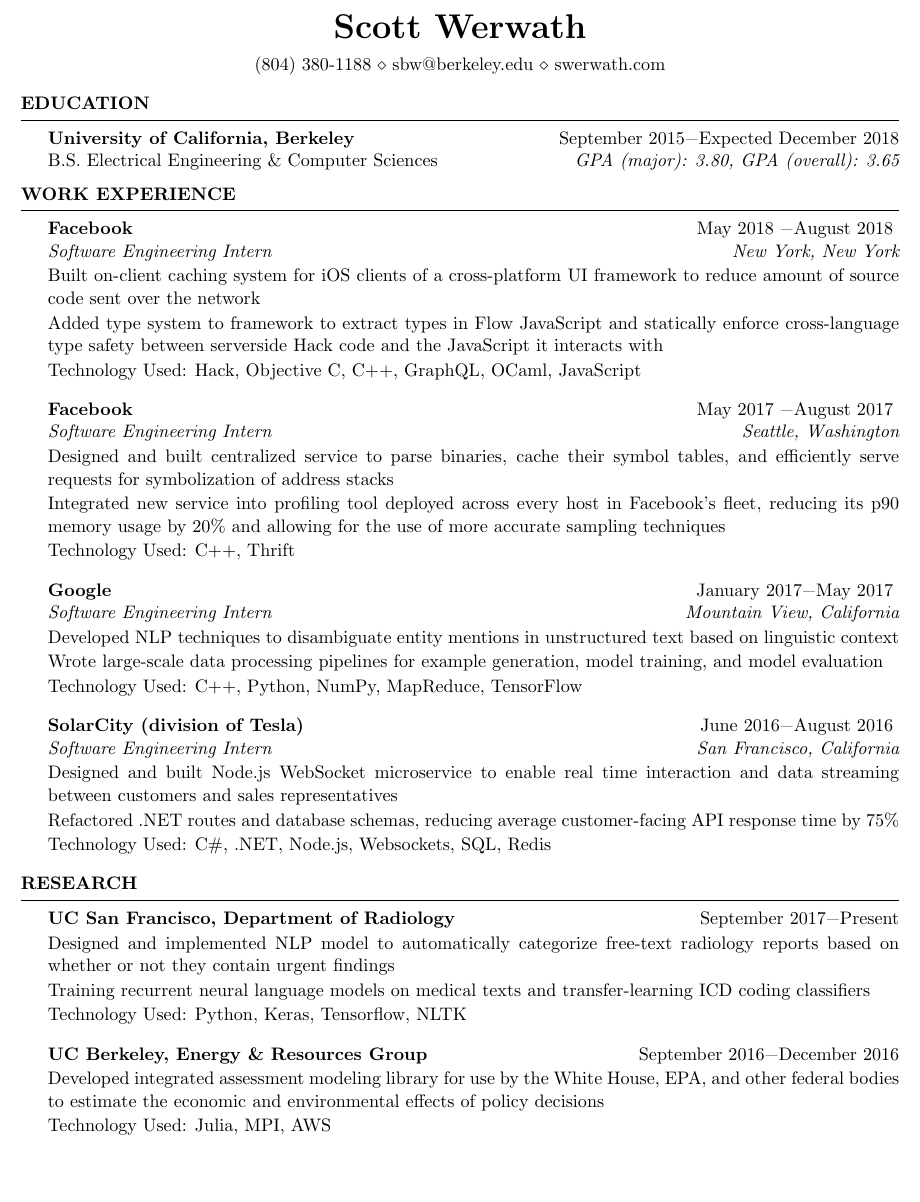
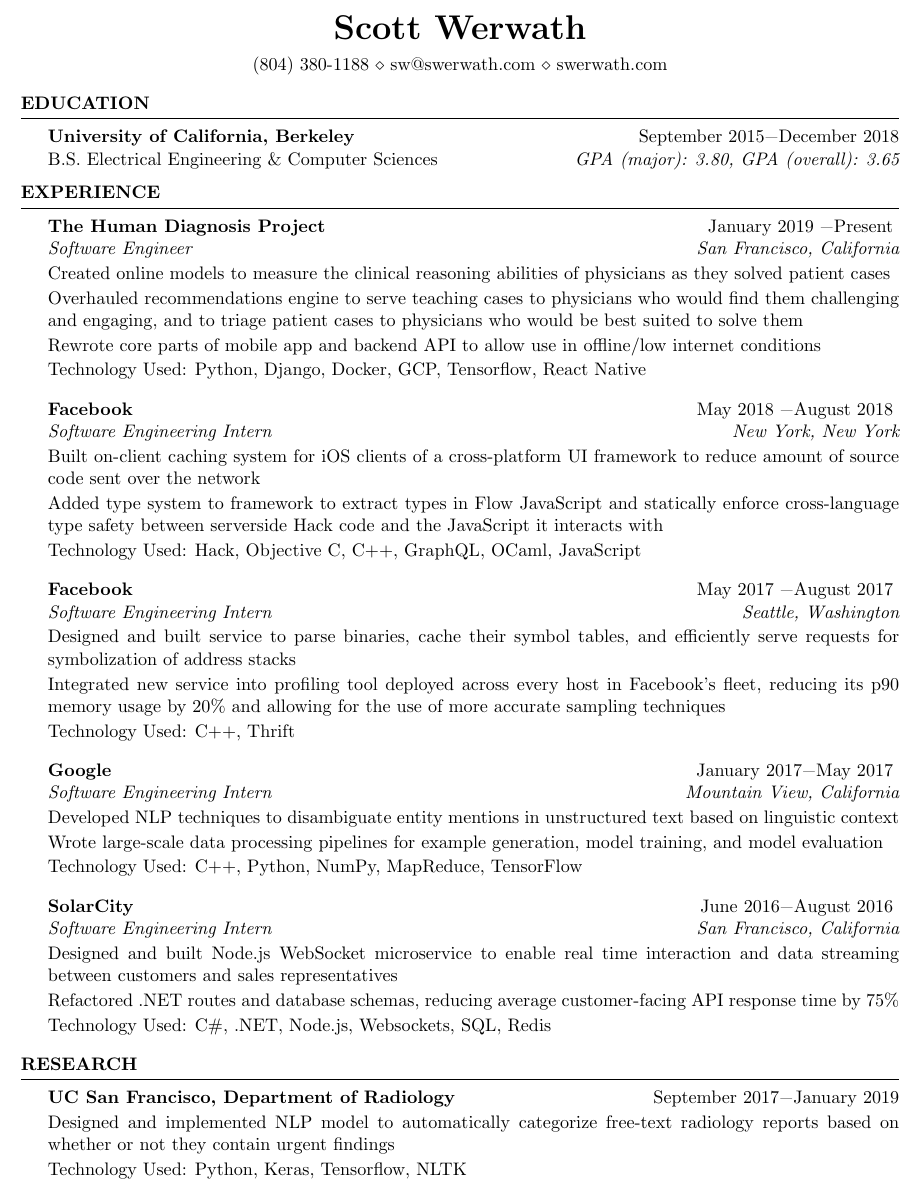
Before and after one commit to swerwath/swerwath.github.io, a LaTeX CV (resume/ScottWerwathResume.tex): part of the page, cut so that both start at the same text, the shorter picture padded with empty space. Compiled offline with pdfLaTeX.

Commit message:
Add HumanDx to resume

```diff
--- a/resume/ScottWerwathResume.tex
+++ b/resume/ScottWerwathResume.tex
@@ -26,7 +26,7 @@
 \usepackage{xfrac}
 
 \name{Scott Werwath} % Your name
-\address{(804) 380-1188 \\ sbw@berkeley.edu \\ swerwath.com} % Your phone number an} % Your address
+\address{(804) 380-1188 \\ sw@swerwath.com \\ swerwath.com} % Your phone number an} % Your address
 
 \begin{document}
 
@@ -48,7 +48,7 @@
 %----------------------------------------------------------------------------------------
 
 \begin{rSection}{Education}
-{\bf University of California, Berkeley} \hfill {September 2015\textminus Expected December 2018} \\
+{\bf University of California, Berkeley} \hfill {September 2015\textminus  December 2018} \\
 B.S. Electrical Engineering \& Computer Sciences \hfill {\em GPA (major): 3.80, GPA (overall): 3.65}
 \end{rSection}
 
@@ -56,14 +56,20 @@
 %	WORK EXPERIENCE SECTION
 %----------------------------------------------------------------------------------------
 
-\begin{rSection}{Work Experience}
+\begin{rSection}{Experience}
+\begin{rSubsection}{The Human Diagnosis Project}{January 2019 \textminus Present}{Software Engineer}{San Francisco, California}
+\item[] Created online models to measure the clinical reasoning abilities of physicians as they solved patient cases
+\item[] Overhauled recommendations engine to serve teaching cases to physicians who would find them challenging and engaging, and to triage patient cases to physicians who would be best suited to solve them
+\item[] Rewrote core parts of mobile app and backend API to allow use in offline/low internet conditions
+\item[] Technology Used: Python, Django, Docker, GCP, Tensorflow, React Native
+\end{rSubsection}
 \begin{rSubsection}{Facebook}{May 2018 \textminus August 2018}{Software Engineering Intern}{New York, New York}
 \item[] Built on-client caching system for iOS clients of a cross-platform UI framework to reduce amount of source code sent over the network
 \item[] Added type system to framework to extract types in Flow JavaScript and statically enforce cross-language type safety between serverside Hack code and the JavaScript it interacts with
 \item[] Technology Used: Hack, Objective C, C++, GraphQL, OCaml, JavaScript
 \end{rSubsection}
 \begin{rSubsection}{Facebook}{May 2017 \textminus August 2017}{Software Engineering Intern}{Seattle, Washington}
-\item[] Designed and built centralized service to parse binaries, cache their symbol tables, and efficiently serve requests for symbolization of address stacks
+\item[] Designed and built service to parse binaries, cache their symbol tables, and efficiently serve requests for symbolization of address stacks
 \item[] Integrated new service into profiling tool deployed across every host in Facebook's fleet, reducing its p90 memory usage by 20\% and allowing for the use of more accurate sampling techniques
 \item[] Technology Used: C++, Thrift
 \end{rSubsection}
@@ -72,7 +78,7 @@
 \item[] Wrote large-scale data processing pipelines for example generation, model training, and model evaluation
 \item[] Technology Used: C++, Python, NumPy, MapReduce, TensorFlow
 \end{rSubsection}
-\begin{rSubsection}{SolarCity (division of Tesla)}{June 2016\textminus August 2016}{Software Engineering Intern}{San Francisco, California}
+\begin{rSubsection}{SolarCity}{June 2016\textminus August 2016}{Software Engineering Intern}{San Francisco, California}
 \item[] Designed and built Node.js WebSocket microservice to enable real time interaction and data streaming between customers and sales representatives
 \item[] Refactored .NET routes and database schemas, reducing average customer-facing API response time by 75\%
 \item[] Technology Used: C\#, .NET, Node.js, Websockets, SQL, Redis
@@ -80,14 +86,9 @@
 \end{rSection}
 
 \begin{rSection}{Research}
-\begin{rSubsection}{UC San Francisco, Department of Radiology}{September 2017\textminus Present}{}{}
+\begin{rSubsection}{UC San Francisco, Department of Radiology}{September 2017\textminus January 2019}{}{}
 \item[] Designed and implemented NLP model to automatically categorize free-text radiology reports based on whether or not they contain urgent findings
-\item[] Training recurrent neural language models on medical texts and transfer-learning ICD coding classifiers
 \item[] Technology Used: Python, Keras, Tensorflow, NLTK
-\end{rSubsection}
-\begin{rSubsection}{UC Berkeley, Energy \& Resources Group}{September 2016\textminus December 2016}{}{}
-\item[] Developed integrated assessment modeling library for use by the White House, EPA, and other federal bodies to estimate the economic and environmental effects of policy decisions
-\item[] Technology Used: Julia, MPI, AWS
 \end{rSubsection}
 \end{rSection}
 
```
Also changed, not shown: resume/ScottWerwathResume.pdf, 2 other files.
